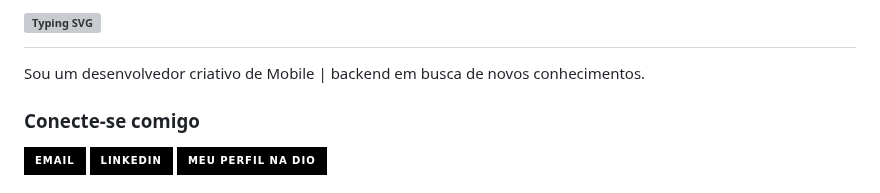
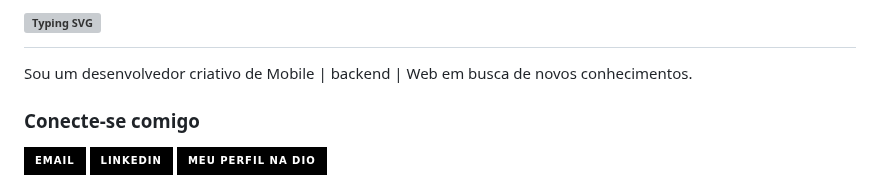
Before and after one commit to Luanfern/Luanfern, a Markdown page: README.md, the part around the change. Rendered like a GitHub page; badges without logos; grey boxes are pictures that could not be loaded.

```diff
--- a/README.md
+++ b/README.md
@@ -1,5 +1,5 @@
-# [![Typing SVG](https://readme-typing-svg.demolab.com?font=Fira+Code&weight=600&size=21&duration=1500&pause=50&color=000000&background=FFFFFF64&vCenter=true&multiline=true&repeat=false&width=435&height=70&lines=Luanfern+Developer+🐒;Mobile+%7C+Backend+%7C+and+Tech++%F0%9F%93%B1)](https://git.io/typing-svg)
-Sou um desenvolvedor criativo de Mobile | backend em busca de novos conhecimentos.
+# [![Typing SVG](https://readme-typing-svg.demolab.com?font=Fira+Code&weight=600&size=21&duration=1500&pause=50&color=000000&background=FFFFFF64&vCenter=true&multiline=true&repeat=false&width=435&height=70&lines=Luanfern+Developer+🐒;Mobile+%7C+Backend+%7C+Web+%7C+and+Tech++%F0%9F%93%B1)](https://git.io/typing-svg)
+Sou um desenvolvedor criativo de Mobile | backend | Web em busca de novos conhecimentos.
 
 ### Conecte-se comigo
 [![E-mail](https://img.shields.io/badge/-Email-000?style=for-the-badge&logo=microsoft-outlook&logoColor=E94D5F)](mailto:luanfern2004@gmail.com)
```
